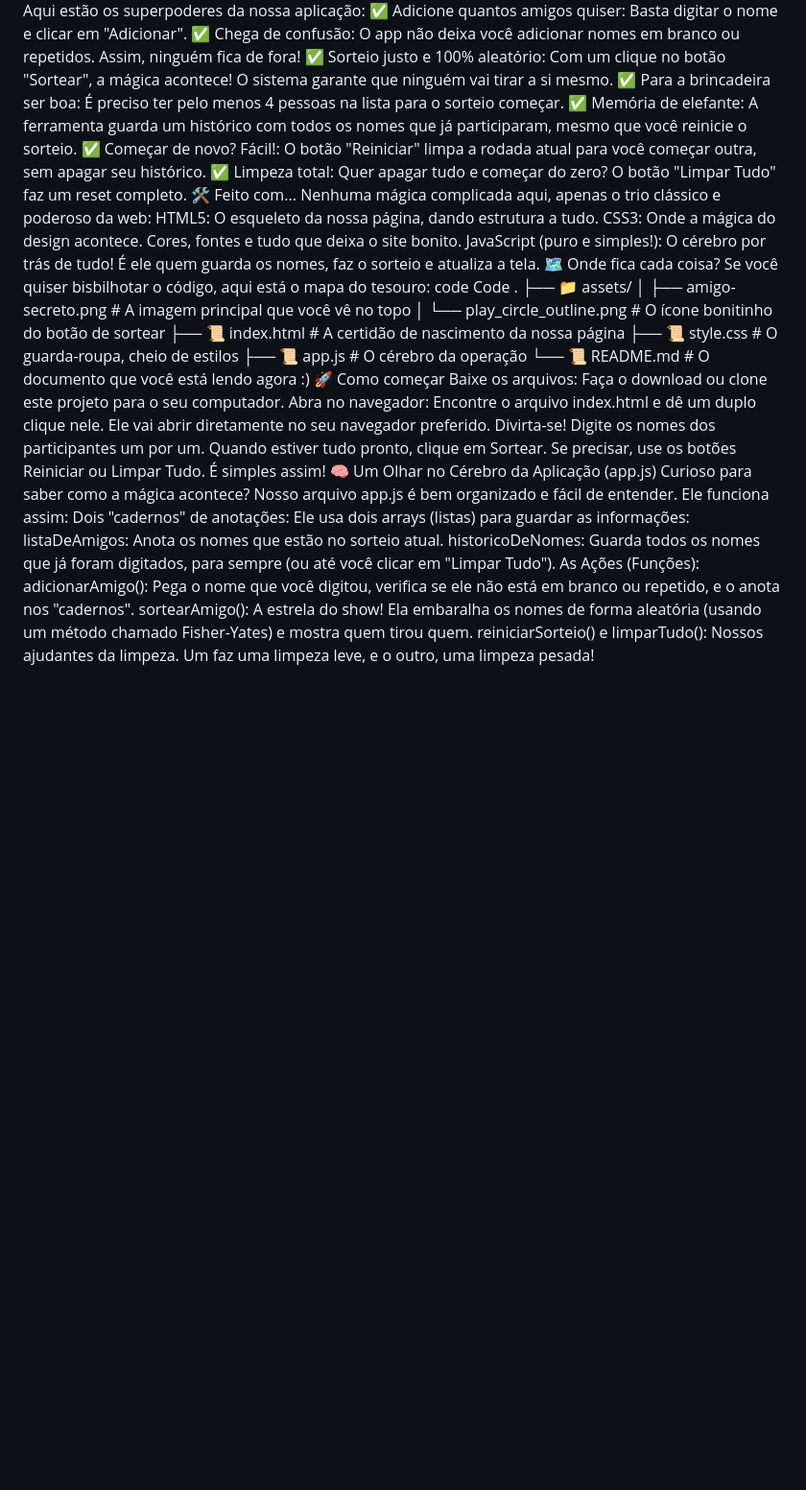
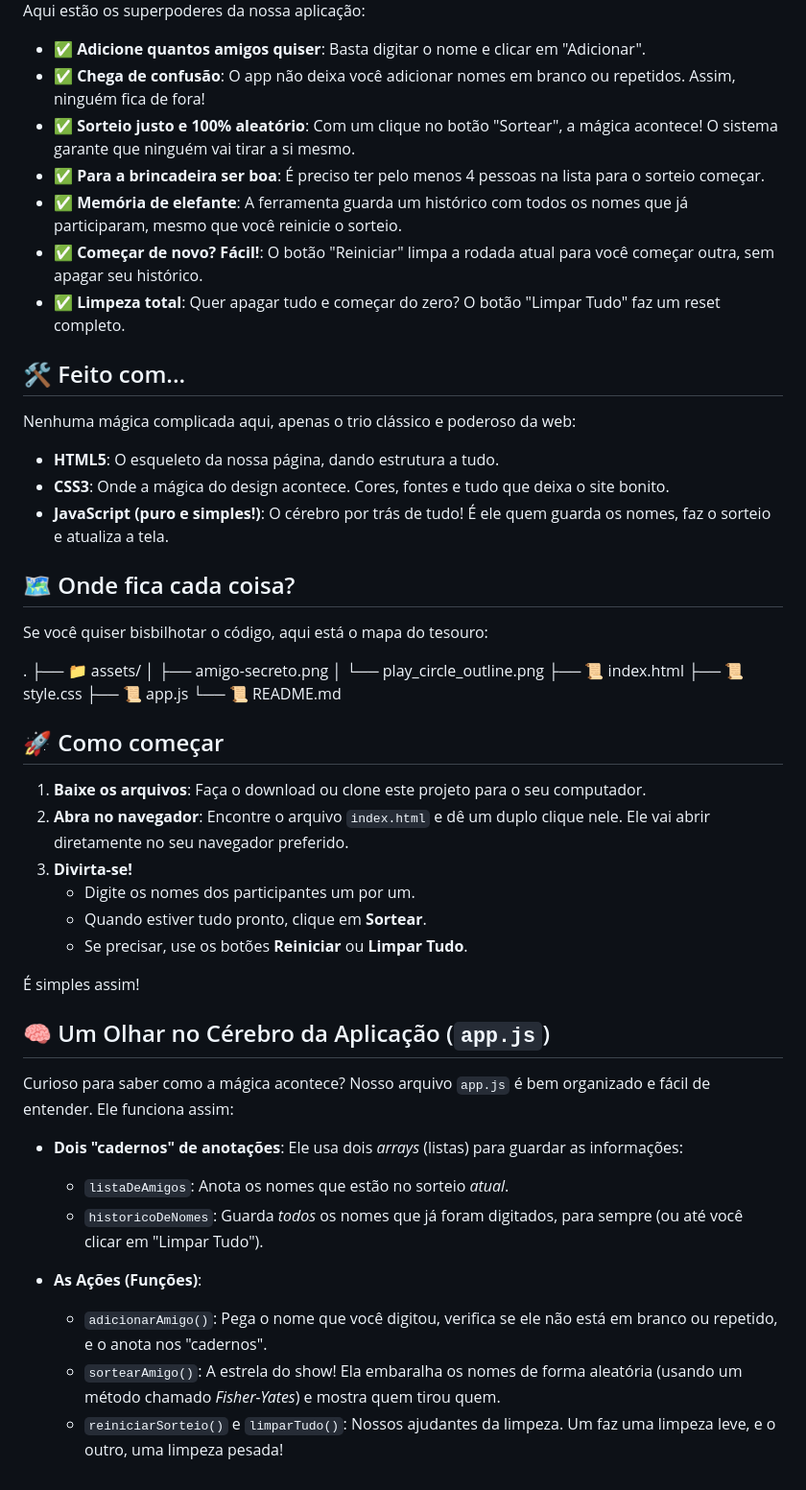
Before and after one commit to WillerSilv/Challenge-amigo-secreto, a Markdown page: README.md, the part around the change printed below. Shown: that part at 96% size. GitHub-like rendering; blank space fills up the shorter version.

Commit message:
Testando

```diff
--- a/README.md
+++ b/README.md
@@ -6,42 +11,55 @@ Este projeto é uma ferramenta simples e charmosa para organizar o amigo secreto
 Aqui estão os superpoderes da nossa aplicação:
-✅ Adicione quantos amigos quiser: Basta digitar o nome e clicar em "Adicionar".
-✅ Chega de confusão: O app não deixa você adicionar nomes em branco ou repetidos. Assim, ninguém fica de fora!
-✅ Sorteio justo e 100% aleatório: Com um clique no botão "Sortear", a mágica acontece! O sistema garante que ninguém vai tirar a si mesmo.
-✅ Para a brincadeira ser boa: É preciso ter pelo menos 4 pessoas na lista para o sorteio começar.
-✅ Memória de elefante: A ferramenta guarda um histórico com todos os nomes que já participaram, mesmo que você reinicie o sorteio.
-✅ Começar de novo? Fácil!: O botão "Reiniciar" limpa a rodada atual para você começar outra, sem apagar seu histórico.
-✅ Limpeza total: Quer apagar tudo e começar do zero? O botão "Limpar Tudo" faz um reset completo.
-🛠️ Feito com...
+
+-   ✅ **Adicione quantos amigos quiser**: Basta digitar o nome e clicar em "Adicionar".
+-   ✅ **Chega de confusão**: O app não deixa você adicionar nomes em branco ou repetidos. Assim, ninguém fica de fora!
+-   ✅ **Sorteio justo e 100% aleatório**: Com um clique no botão "Sortear", a mágica acontece! O sistema garante que ninguém vai tirar a si mesmo.
+-   ✅ **Para a brincadeira ser boa**: É preciso ter pelo menos 4 pessoas na lista para o sorteio começar.
+-   ✅ **Memória de elefante**: A ferramenta guarda um histórico com todos os nomes que já participaram, mesmo que você reinicie o sorteio.
+-   ✅ **Começar de novo? Fácil!**: O botão "Reiniciar" limpa a rodada atual para você começar outra, sem apagar seu histórico.
+-   ✅ **Limpeza total**: Quer apagar tudo e começar do zero? O botão "Limpar Tudo" faz um reset completo.
+
+## 🛠️ Feito com...
+
 Nenhuma mágica complicada aqui, apenas o trio clássico e poderoso da web:
-HTML5: O esqueleto da nossa página, dando estrutura a tudo.
-CSS3: Onde a mágica do design acontece. Cores, fontes e tudo que deixa o site bonito.
-JavaScript (puro e simples!): O cérebro por trás de tudo! É ele quem guarda os nomes, faz o sorteio e atualiza a tela.
-🗺️ Onde fica cada coisa?
+
+-   **HTML5**: O esqueleto da nossa página, dando estrutura a tudo.
+-   **CSS3**: Onde a mágica do design acontece. Cores, fontes e tudo que deixa o site bonito.
+-   **JavaScript (puro e simples!)**: O cérebro por trás de tudo! É ele quem guarda os nomes, faz o sorteio e atualiza a tela.
+
+## 🗺️ Onde fica cada coisa?
+
 Se você quiser bisbilhotar o código, aqui está o mapa do tesouro:
-code
-Code
+
 .
 ├── 📁 assets/
-│   ├── amigo-secreto.png      # A imagem principal que você vê no topo
-│   └── play_circle_outline.png  # O ícone bonitinho do botão de sortear
-├── 📜 index.html               # A certidão de nascimento da nossa página
-├── 📜 style.css                 # O guarda-roupa, cheio de estilos
-├── 📜 app.js                   # O cérebro da operação
-└── 📜 README.md                # O documento que você está lendo agora :)
-🚀 Como começar
-Baixe os arquivos: Faça o download ou clone este projeto para o seu computador.
-Abra no navegador: Encontre o arquivo index.html e dê um duplo clique nele. Ele vai abrir diretamente no seu navegador preferido.
-Divirta-se!
-Digite os nomes dos participantes um por um.
-Quando estiver tudo pronto, clique em Sortear.
-Se precisar, use os botões Reiniciar ou Limpar Tudo.
+│ ├── amigo-secreto.png
+│ └── play_circle_outline.png
+├── 📜 index.html
+├── 📜 style.css
+├── 📜 app.js
+└── 📜 README.md
+
+
+## 🚀 Como começar
+
+1.  **Baixe os arquivos**: Faça o download ou clone este projeto para o seu computador.
+2.  **Abra no navegador**: Encontre o arquivo `index.html` e dê um duplo clique nele. Ele vai abrir diretamente no seu navegador preferido.
+3.  **Divirta-se!**
+    -   Digite os nomes dos participantes um por um.
+    -   Quando estiver tudo pronto, clique em **Sortear**.
+    -   Se precisar, use os botões **Reiniciar** ou **Limpar Tudo**.
+
 É simples assim!
-🧠 Um Olhar no Cérebro da Aplicação (app.js)
-Curioso para saber como a mágica acontece? Nosso arquivo app.js é bem organizado e fácil de entender. Ele funciona assim:
-Dois "cadernos" de anotações: Ele usa dois arrays (listas) para guardar as informações:
-listaDeAmigos: Anota os nomes que estão no sorteio atual.
-historicoDeNomes: Guarda todos os nomes que já foram digitados, para sempre (ou até você clicar em "Limpar Tudo").
-As Ações (Funções):
-adicionarAmigo(): Pega o nome que você digitou, verifica se ele não está em branco ou repetido, e o anota nos "cadernos".
-sortearAmigo(): A estrela do show! Ela embaralha os nomes de forma aleatória (usando um método chamado Fisher-Yates) e mostra quem tirou quem.
-reiniciarSorteio() e limparTudo(): Nossos ajudantes da limpeza. Um faz uma limpeza leve, e o outro, uma limpeza pesada!
+
+## 🧠 Um Olhar no Cérebro da Aplicação (`app.js`)
+
+Curioso para saber como a mágica acontece? Nosso arquivo `app.js` é bem organizado e fácil de entender. Ele funciona assim:
+
+-   **Dois "cadernos" de anotações**: Ele usa dois *arrays* (listas) para guardar as informações:
+    -   `listaDeAmigos`: Anota os nomes que estão no sorteio *atual*.
+    -   `historicoDeNomes`: Guarda *todos* os nomes que já foram digitados, para sempre (ou até você clicar em "Limpar Tudo").
+
+-   **As Ações (Funções)**:
+    -   `adicionarAmigo()`: Pega o nome que você digitou, verifica se ele não está em branco ou repetido, e o anota nos "cadernos".
+    -   `sortearAmigo()`: A estrela do show! Ela embaralha os nomes de forma aleatória (usando um método chamado *Fisher-Yates*) e mostra quem tirou quem.
+    -   `reiniciarSorteio()` e `limparTudo()`: Nossos ajudantes da limpeza. Um faz uma limpeza leve, e o outro, uma limpeza pesada!
```
Also changed, not shown: other parts of README.md (+8 -3 lines).
